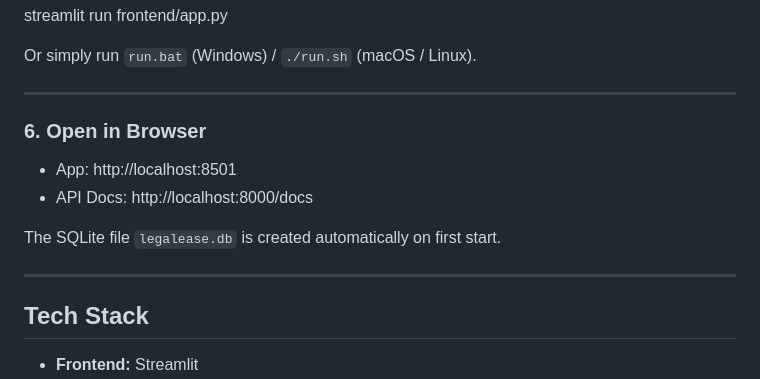
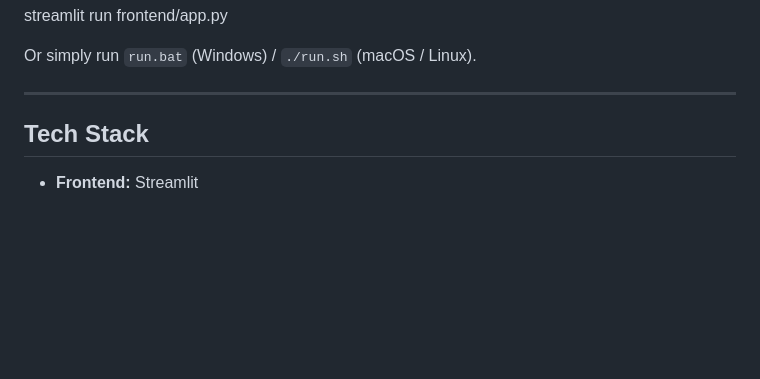
Before and after one commit to shrudurga08-byte/Nanmudhalvan_project, a Markdown page: README.md, the part around the change. GitHub-like rendering; blank space fills up the shorter version.

```diff
--- a/README.md
+++ b/README.md
@@ -108,14 +108,6 @@ Or simply run `run.bat` (Windows) / `./run.sh` (macOS / Linux).
 
 ---
 
-### 6. Open in Browser
-
-- App: http://localhost:8501
-- API Docs: http://localhost:8000/docs
-
-The SQLite file `legalease.db` is created automatically on first start.
-
----
 
 ## Tech Stack
 
```
